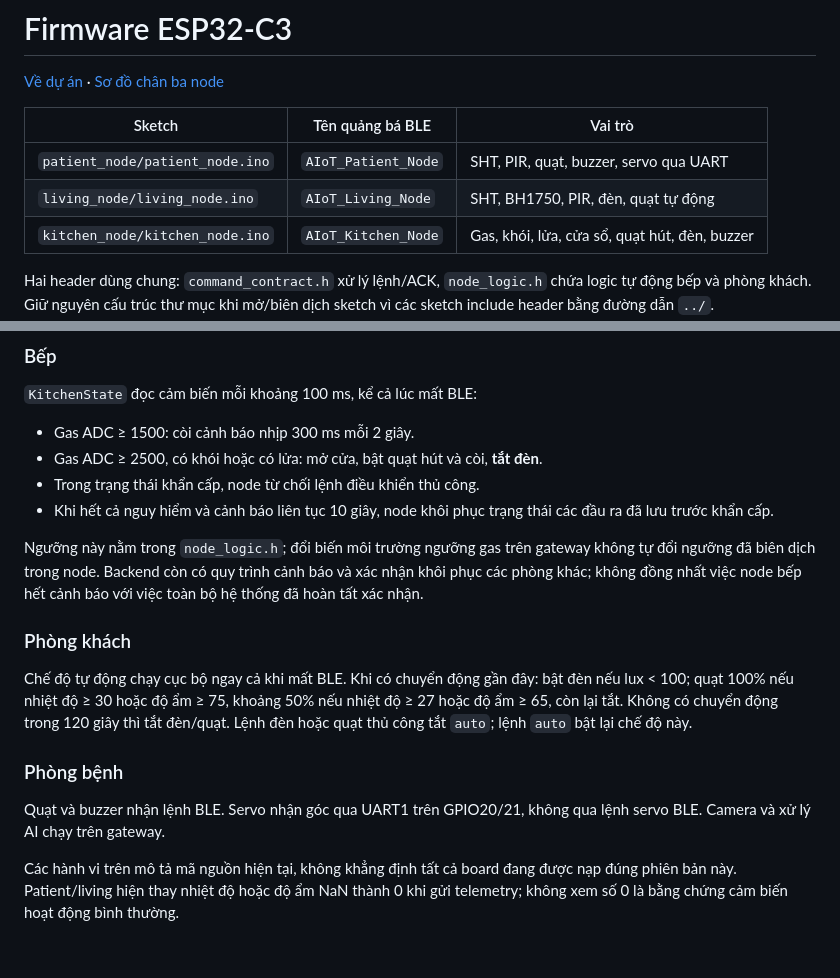
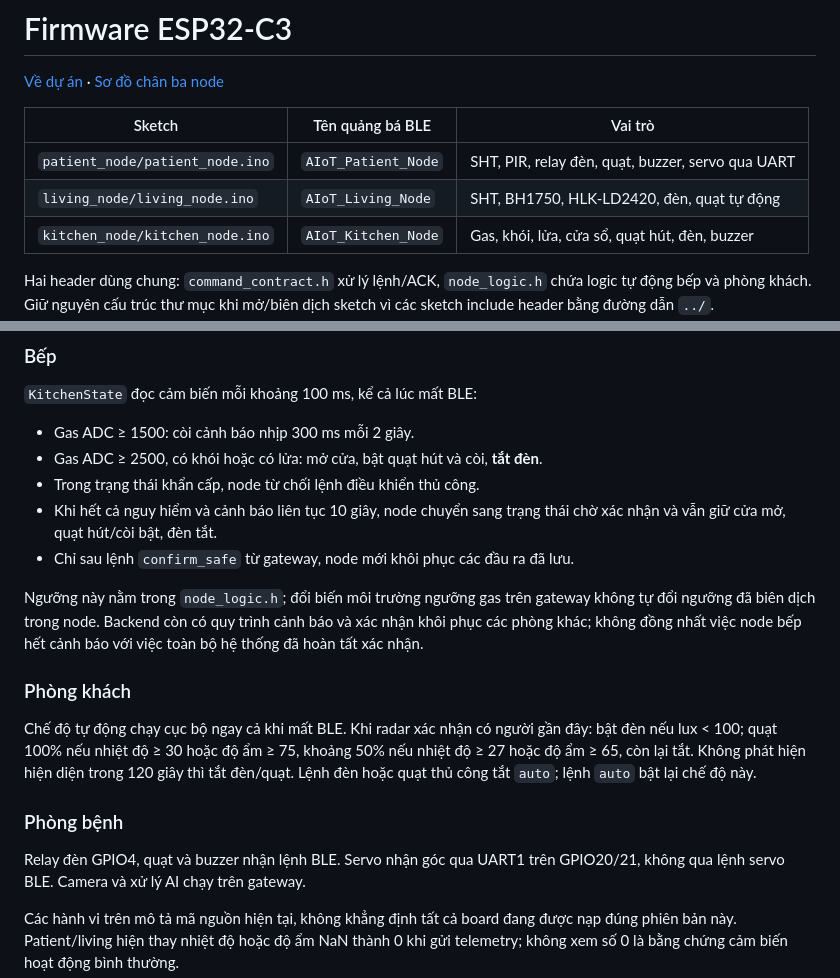
Before and after one commit to khoudang/aiot-care, a Markdown page: esp32_firmware/README.md, 2 parts joined by grey strips. GitHub-like rendering; blank space fills up the shorter version.

Commit message:
Document LD2420, patient light and confirmed kitchen recovery

```diff
--- a/esp32_firmware/README.md
+++ b/esp32_firmware/README.md
@@ -4,8 +4,8 @@
 
 | Sketch | Tên quảng bá BLE | Vai trò |
 | --- | --- | --- |
-| `patient_node/patient_node.ino` | `AIoT_Patient_Node` | SHT, PIR, quạt, buzzer, servo qua UART |
-| `living_node/living_node.ino` | `AIoT_Living_Node` | SHT, BH1750, PIR, đèn, quạt tự động |
+| `patient_node/patient_node.ino` | `AIoT_Patient_Node` | SHT, PIR, relay đèn, quạt, buzzer, servo qua UART |
+| `living_node/living_node.ino` | `AIoT_Living_Node` | SHT, BH1750, HLK-LD2420, đèn, quạt tự động |
 | `kitchen_node/kitchen_node.ino` | `AIoT_Kitchen_Node` | Gas, khói, lửa, cửa sổ, quạt hút, đèn, buzzer |
 
 Hai header dùng chung: `command_contract.h` xử lý lệnh/ACK, `node_logic.h` chứa
@@ -50,8 +50,9 @@ Quạt nhận PWM 0–255 trên đường BLE; backend đổi phần trăm 0–1
 - Gas ADC ≥ 1500: còi cảnh báo nhịp 300 ms mỗi 2 giây.
 - Gas ADC ≥ 2500, có khói hoặc có lửa: mở cửa, bật quạt hút và còi, **tắt đèn**.
 - Trong trạng thái khẩn cấp, node từ chối lệnh điều khiển thủ công.
-- Khi hết cả nguy hiểm và cảnh báo liên tục 10 giây, node khôi phục trạng thái
-  các đầu ra đã lưu trước khẩn cấp.
+- Khi hết cả nguy hiểm và cảnh báo liên tục 10 giây, node chuyển sang trạng thái
+  chờ xác nhận và vẫn giữ cửa mở, quạt hút/còi bật, đèn tắt.
+- Chỉ sau lệnh `confirm_safe` từ gateway, node mới khôi phục các đầu ra đã lưu.
 
 Ngưỡng này nằm trong `node_logic.h`; đổi biến môi trường ngưỡng gas trên gateway
 không tự đổi ngưỡng đã biên dịch trong node. Backend còn có quy trình cảnh báo và
@@ -60,14 +61,14 @@ việc toàn bộ hệ thống đã hoàn tất xác nhận.
 
 ### Phòng khách
 
-Chế độ tự động chạy cục bộ ngay cả khi mất BLE. Khi có chuyển động gần đây: bật
+Chế độ tự động chạy cục bộ ngay cả khi mất BLE. Khi radar xác nhận có người gần đây: bật
 đèn nếu lux < 100; quạt 100% nếu nhiệt độ ≥ 30 hoặc độ ẩm ≥ 75, khoảng 50% nếu
-nhiệt độ ≥ 27 hoặc độ ẩm ≥ 65, còn lại tắt. Không có chuyển động trong 120 giây
+nhiệt độ ≥ 27 hoặc độ ẩm ≥ 65, còn lại tắt. Không phát hiện hiện diện trong 120 giây
 thì tắt đèn/quạt. Lệnh đèn hoặc quạt thủ công tắt `auto`; lệnh `auto` bật lại chế độ này.
 
 ### Phòng bệnh
 
-Quạt và buzzer nhận lệnh BLE. Servo nhận góc qua UART1 trên GPIO20/21, không qua
+Relay đèn GPIO4, quạt và buzzer nhận lệnh BLE. Servo nhận góc qua UART1 trên GPIO20/21, không qua
 lệnh servo BLE. Camera và xử lý AI chạy trên gateway.
 
 Các hành vi trên mô tả mã nguồn hiện tại, không khẳng định tất cả board đang được
```
